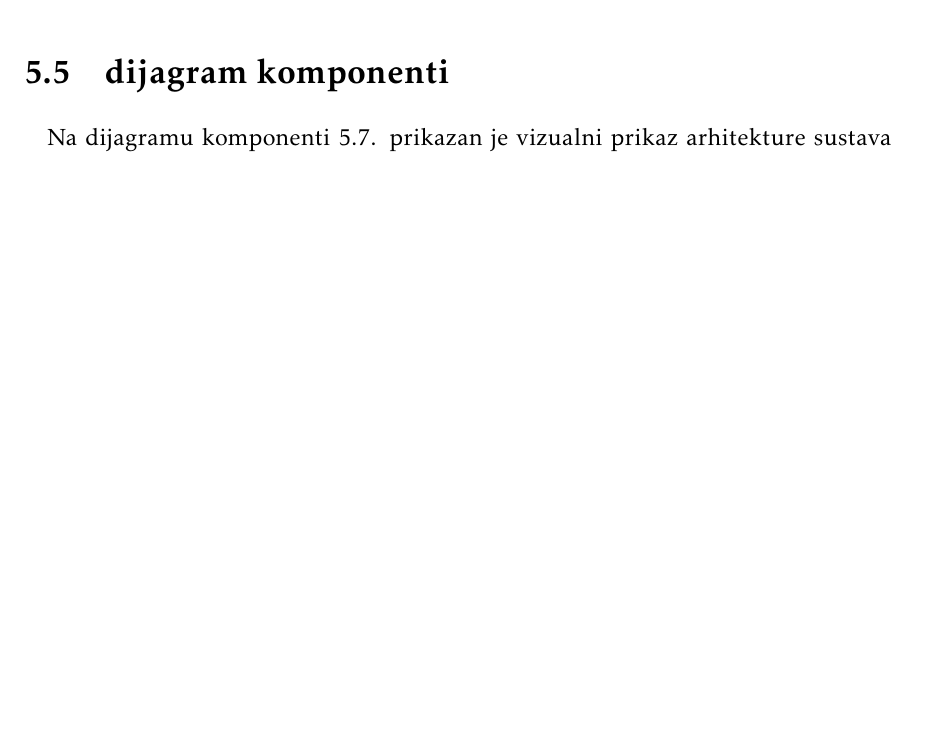
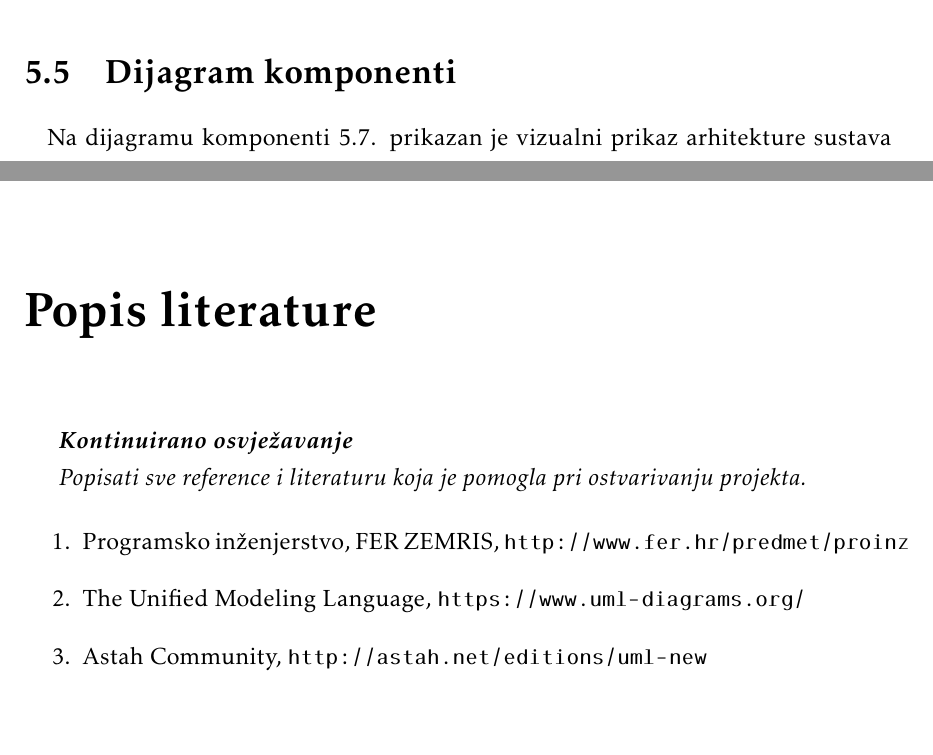
Before and after one commit to marioolcar/LETECI_MEDVJEDICI, a LaTeX document (Dokumentacija/PROGI_2023_LETECI_MEDVJEDICI_v1_0.tex, which reads Dokumentacija/Arhitektura.tex, Dokumentacija/Popis literature.tex): part of page 36 of 42 before the commit and two parts of pages 36 and 40 of 43 after it, the two joined at a grey line, cut so that both start at the same text, the shorter picture padded with empty space. Compiled offline with pdfLaTeX.

Commit message:
Ispravci

```diff
--- a/Dokumentacija/Arhitektura.tex
+++ b/Dokumentacija/Arhitektura.tex
@@ -274,7 +274,7 @@ Dijagram stanja za aplikaciju SpotPicker prikazuje moguća stanja korisnika i su
 
 \FloatBarrier
 
-\section{dijagram komponenti}
+\section{Dijagram komponenti}
 
 \paragraph{}
 {Na dijagramu komponenti 5.7. prikazan je  vizualni prikaz arhitekture sustava kroz identifikaciju ključnih komponenata i njihovih međusobnih veza. Ovaj dijagram jasno prikazuje fizičke ili logičke module, njihove sučelja te način kako komponente surađuju radi ostvarenja funkcionalnosti sustava. Sustavu se pristupa preko dva različita sučelja. Preko \emph{frontend} dijela aplikacije poslužuju se sve HTML, CSS i TYPESCRIPT datoteke. \emph{Frontend} dio aplikacije ima i sučelje za slanje JSON datoteka aplikaciji preko REST API komponente, koja dalje te podatke poslužujen \emph{beckend} dijelu aplikacije. Pomoću EntityFrameworkCore komponente aplikacija pristupa podatcima iz baze podataka, a ti pristigli podatci se šalju u obliku DTO \emph{(Data transfer object)}.
--- /dev/null
+++ b/Dokumentacija/Popis literature.tex
@@ -0,0 +1,17 @@
+\chapter*{Popis literature}
+\addcontentsline{toc}{chapter}{Popis literature}
+
+\textbf{\textit{Kontinuirano osvježavanje}}
+
+\textit{Popisati sve reference i literaturu koja je pomogla pri ostvarivanju projekta.}
+
+
+\begin{enumerate}
+
+
+	\item  Programsko inženjerstvo, FER ZEMRIS, \url{http://www.fer.hr/predmet/proinz}
+
+	\item  The Unified Modeling Language, \url{https://www.uml-diagrams.org/}
+
+	\item  Astah Community, \url{http://astah.net/editions/uml-new}
+\end{enumerate}
```
Also changed, not shown: Dokumentacija/Implementacija.tex (+1 -1 lines), Dokumentacija/PROGI_2023_LETECI_MEDVJEDICI_v1_0.tex (+1 -0 lines), Dokumentacija/PROGI_2023_LETECI_MEDVJEDICI_v1_0.pdf, 8 other files.
